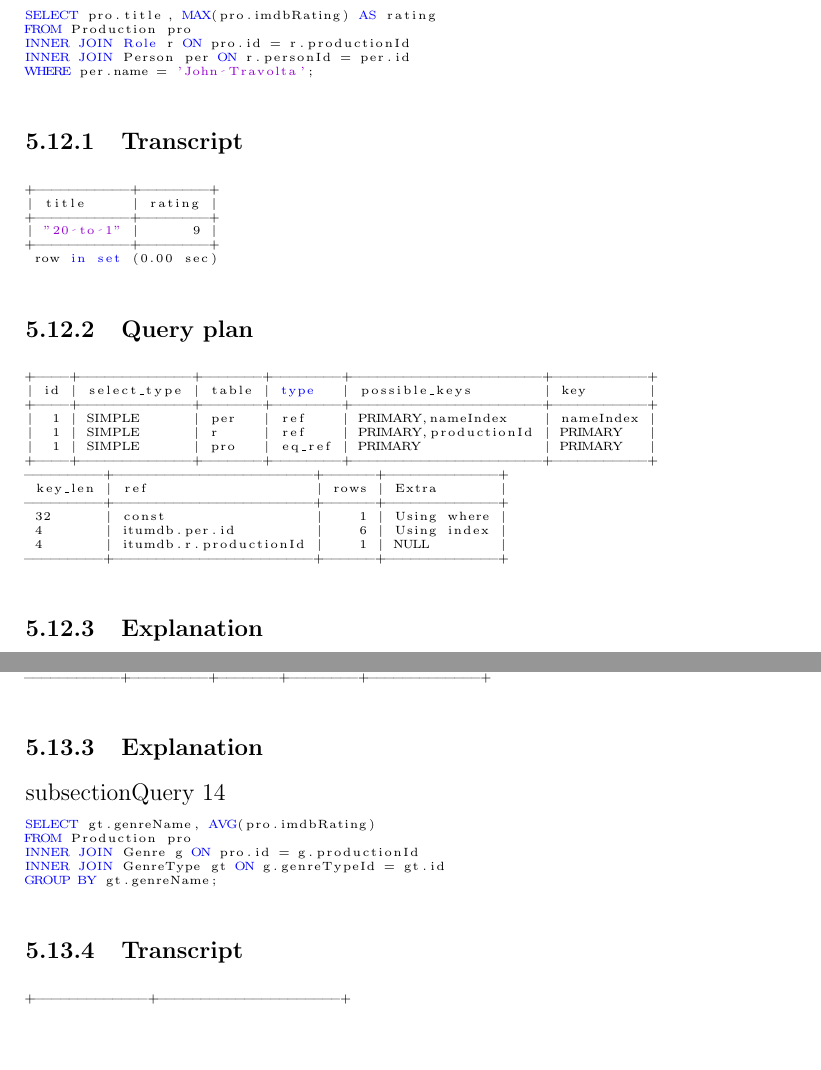
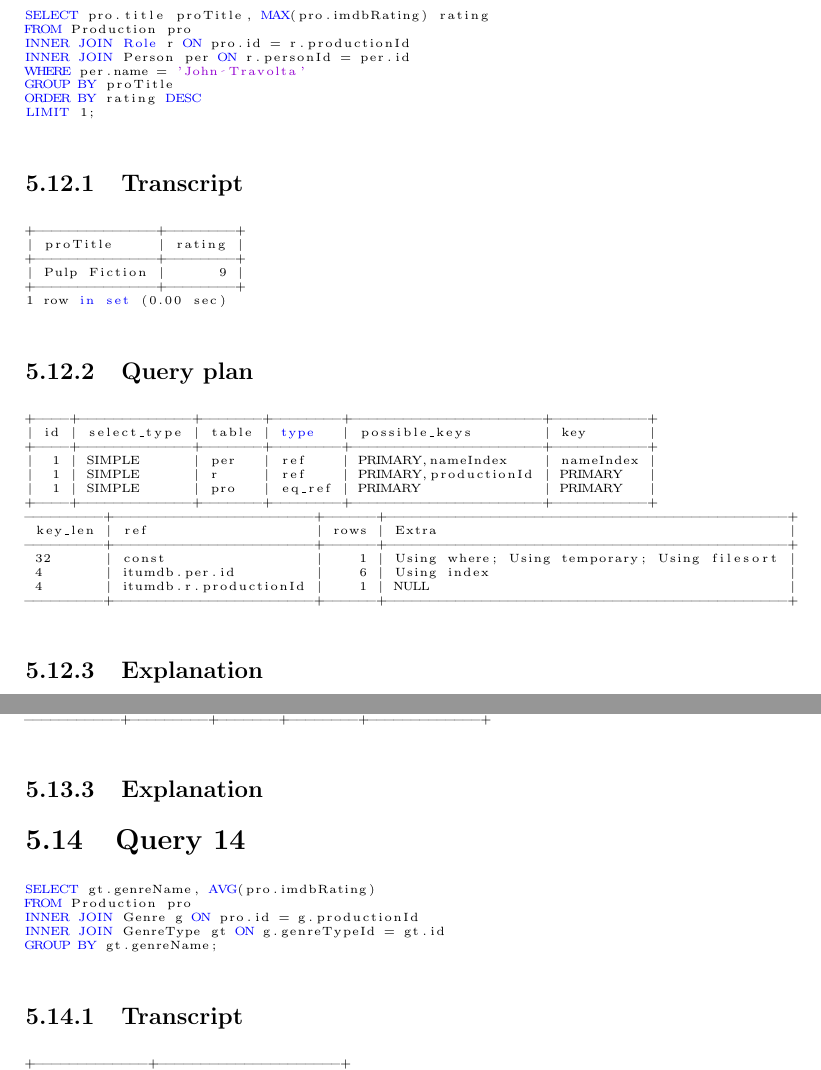
Before and after one commit to Kirluu/BIDD-Gruppe, a LaTeX problem sheet (Assignments/Assignment 2/latex/report.tex, which reads Assignments/Assignment 2/latex/SQLQueries.tex): two parts of pages 22 and 23 of 28, joined at a grey line, cut so that both start at the same text, the shorter picture padded with empty space. Compiled offline with pdfLaTeX.

Commit message:
Updated query 12

```diff
--- a/Assignments/Assignment 2/latex/SQLQueries.tex
+++ b/Assignments/Assignment 2/latex/SQLQueries.tex
@@ -855,21 +855,24 @@ This query selects all the ids of all the people starring in Pulp Fiction and no
 
 \subsection{Query 12}
 \begin{lstlisting}[language=sql]
-SELECT pro.title, MAX(pro.imdbRating) AS rating
+SELECT pro.title proTitle, MAX(pro.imdbRating) rating
 FROM Production pro
 INNER JOIN Role r ON pro.id = r.productionId
 INNER JOIN Person per ON r.personId = per.id
-WHERE per.name = 'John Travolta';
+WHERE per.name = 'John Travolta'
+GROUP BY proTitle
+ORDER BY rating DESC
+LIMIT 1;
 \end{lstlisting}
 
 \subsubsection{Transcript}
 \begin{lstlisting}[language=bash]
-+-----------+--------+
-| title     | rating |
-+-----------+--------+
-| "20 to 1" |      9 |
-+-----------+--------+
- row in set (0.00 sec)
++--------------+--------+
+| proTitle     | rating |
++--------------+--------+
+| Pulp Fiction |      9 |
++--------------+--------+
+1 row in set (0.00 sec)
 \end{lstlisting}
 
 \subsubsection{Query plan}
@@ -881,13 +884,13 @@ WHERE per.name = 'John Travolta';
 |  1 | SIMPLE      | r     | ref    | PRIMARY,productionId | PRIMARY   |
 |  1 | SIMPLE      | pro   | eq_ref | PRIMARY              | PRIMARY   |
 +----+-------------+-------+--------+----------------------+-----------+
----------+-----------------------+------+-------------+
- key_len | ref                   | rows | Extra       |
----------+-----------------------+------+-------------+
- 32      | const                 |    1 | Using where |
- 4       | itumdb.per.id         |    6 | Using index |
- 4       | itumdb.r.productionId |    1 | NULL        |
----------+-----------------------+------+-------------+
+---------+-----------------------+------+----------------------------------------------+
+ key_len | ref                   | rows | Extra                                        |
+---------+-----------------------+------+----------------------------------------------+
+ 32      | const                 |    1 | Using where; Using temporary; Using filesort |
+ 4       | itumdb.per.id         |    6 | Using index                                  |
+ 4       | itumdb.r.productionId |    1 | NULL                                         |
+---------+-----------------------+------+----------------------------------------------+
 \end{lstlisting}
 
 \subsubsection{Explanation}
@@ -933,7 +936,7 @@ WHERE gender = 'f' AND (
 \subsubsection{Explanation}
 
 
-subsection{Query 14}
+\subsection{Query 14}
 \begin{lstlisting}[language=sql]
 SELECT gt.genreName, AVG(pro.imdbRating)
 FROM Production pro
```
